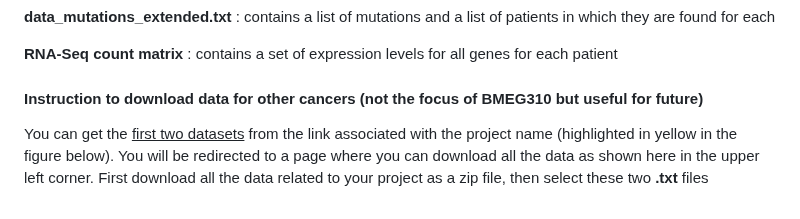
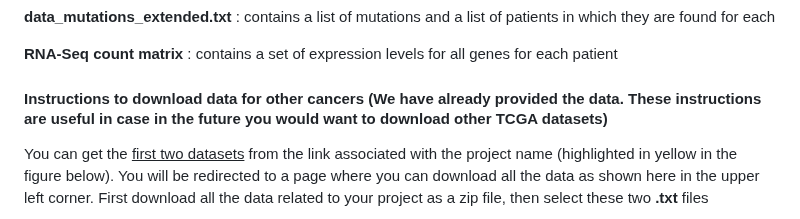
Before and after one commit to AIMLab-UBC/BMEG310, a Markdown page: FinalProject/FinalProjectOvervew.md, the part around the change. GitHub-like rendering.

```diff
--- a/FinalProject/FinalProjectOvervew.md
+++ b/FinalProject/FinalProjectOvervew.md
@@ -61,7 +61,8 @@ Within each dataset are 3 files of importance:
 
 **RNA-Seq count matrix** : contains a set of expression levels for all genes for each patient
 
-#### Instruction to download data for other cancers (not the focus of BMEG310 but useful for future)
+
+#### Instructions to download data for other cancers (We have already provided the data. These instructions are useful in case in the future you would want to download other TCGA datasets)
 
 You can get the <u>first two datasets</u> from the link associated with the project name (highlighted in yellow in the figure below). You will be redirected to a page where you can download all the data as shown here in the upper left corner. First download all the data related to your project as a zip file, then select these two **.txt** files
 
```
